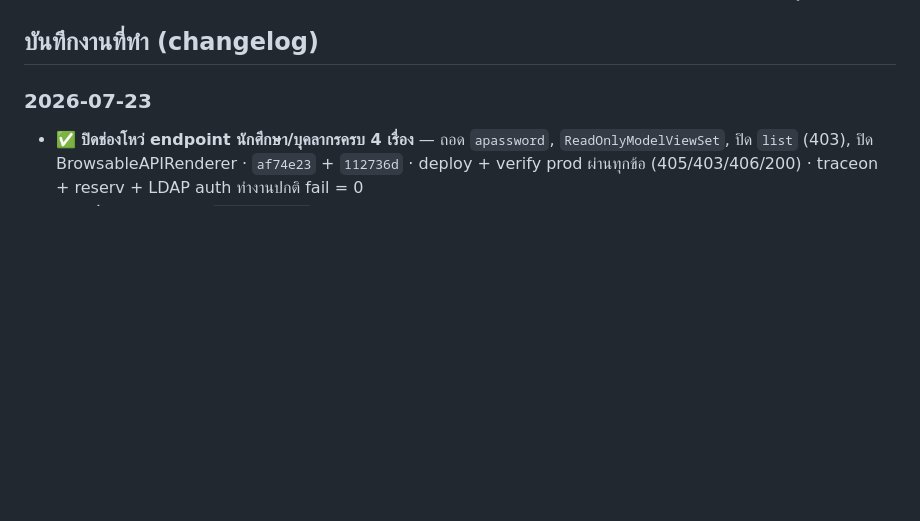
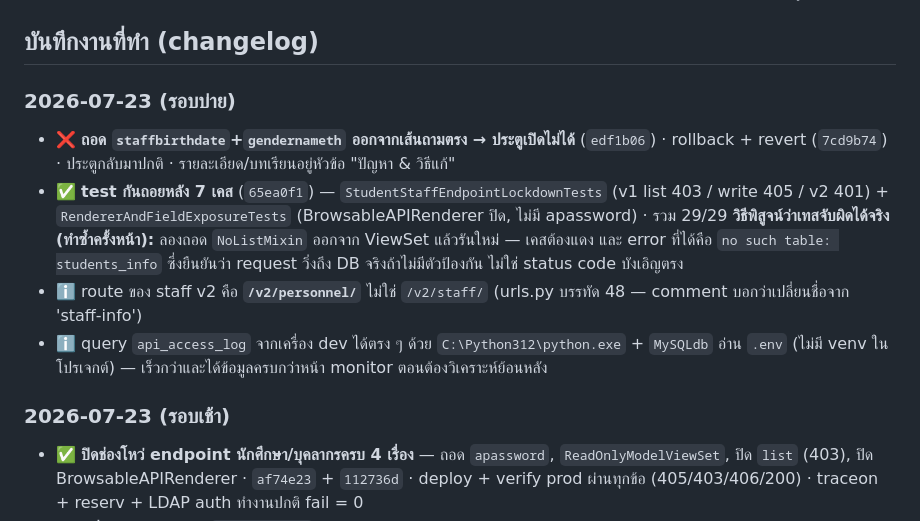
Before and after one commit to azimuthotg/api, a Markdown page: MEM.md, the part around the change. GitHub-like rendering; blank space fills up the shorter version.

```diff
--- a/MEM.md
+++ b/MEM.md
@@ -82,7 +82,14 @@ deploy prod ทั้ง 2 repo + เทสจริงผ่านแล้ว
 
 ## บันทึกงานที่ทำ (changelog)
 
-### 2026-07-23
+### 2026-07-23 (รอบบ่าย)
+- ❌ **ถอด `staffbirthdate`+`gendernameth` ออกจากเส้นถามตรง → ประตูเปิดไม่ได้** (`edf1b06`) · rollback + revert (`7cd9b74`) · ประตูกลับมาปกติ · รายละเอียด/บทเรียนอยู่หัวข้อ "ปัญหา & วิธีแก้"
+- ✅ **test กันถอยหลัง 7 เคส** (`65ea0f1`) — `StudentStaffEndpointLockdownTests` (v1 list 403 / write 405 / v2 401) + `RendererAndFieldExposureTests` (BrowsableAPIRenderer ปิด, ไม่มี apassword) · รวม 29/29
+  **วิธีพิสูจน์ว่าเทสจับผิดได้จริง (ทำซ้ำครั้งหน้า):** ลองถอด `NoListMixin` ออกจาก ViewSet แล้วรันใหม่ — เคสต้องแดง และ error ที่ได้คือ `no such table: students_info` ซึ่งยืนยันว่า request วิ่งถึง DB จริงถ้าไม่มีตัวป้องกัน ไม่ใช่ status code บังเอิญตรง
+- ℹ️ route ของ staff v2 คือ **`/v2/personnel/`** ไม่ใช่ `/v2/staff/` (urls.py บรรทัด 48 — comment บอกว่าเปลี่ยนชื่อจาก 'staff-info')
+- ℹ️ query `api_access_log` จากเครื่อง dev ได้ตรง ๆ ด้วย `C:\Python312\python.exe` + `MySQLdb` อ่าน `.env` (ไม่มี venv ในโปรเจกต์) — เร็วกว่าและได้ข้อมูลครบกว่าหน้า monitor ตอนต้องวิเคราะห์ย้อนหลัง
+
+### 2026-07-23 (รอบเช้า)
 - ✅ **ปิดช่องโหว่ endpoint นักศึกษา/บุคลากรครบ 4 เรื่อง** — ถอด `apassword`, `ReadOnlyModelViewSet`, ปิด `list` (403), ปิด BrowsableAPIRenderer · `af74e23` + `112736d` · deploy + verify prod ผ่านทุกข้อ (405/403/406/200) · traceon + reserv + LDAP auth ทำงานปกติ fail = 0
 - ✅ **เครื่องมือย้อนกลับ** — `rollback.ps1` (git reset --hard + collectstatic + recycle app pool, ~5-10 วิ, ทำงาน local ไม่ต้องรอ GitHub) + `deploy.ps1` บันทึกจุดย้อนกลับลง `.deploy-last-good` และ smoke check `/health/` · `975a499` · **ใช้ย้อนกลับจริงบน prod แล้วสำเร็จ** แล้ว deploy กลับขึ้นมา
 - ✅ แก้บั๊ก `deploy.ps1` เขียนทับจุดย้อนกลับตอน deploy ซ้ำ (เขียนไฟล์หลัง pull และเฉพาะเมื่อ HEAD ขยับ) · `4b1eda2` · ทดสอบด้วย git repo จำลอง 3 รอบ
```
Also changed, not shown: CLAUDE.md (+7 -3 lines).
